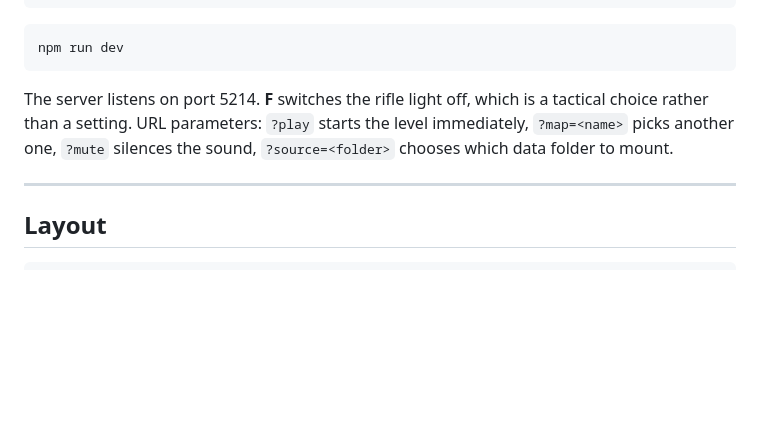
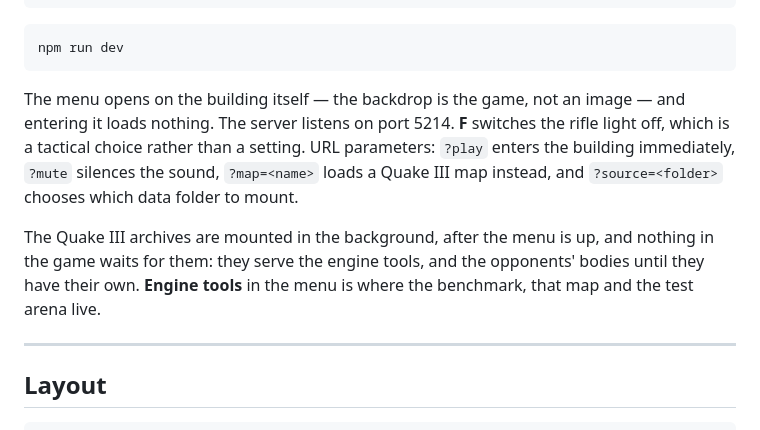
Before and after one commit to dgadacha/unholy, a Markdown page: README.md, the part around the change. GitHub-like rendering; blank space fills up the shorter version.

````diff
--- a/README.md
+++ b/README.md
@@ -91,10 +91,17 @@ ln -s "/path/to/Quake III Arena/baseq3" public/data/baseq3
 npm run dev
 ```
 
-The server listens on port 5214. **F** switches the rifle light off, which is a
-tactical choice rather than a setting. URL parameters: `?play` starts the level
-immediately, `?map=<name>` picks another one, `?mute` silences the sound,
-`?source=<folder>` chooses which data folder to mount.
+The menu opens on the building itself — the backdrop is the game, not an image —
+and entering it loads nothing. The server listens on port 5214. **F** switches
+the rifle light off, which is a tactical choice rather than a setting. URL
+parameters: `?play` enters the building
+immediately, `?mute` silences the sound, `?map=<name>` loads a Quake III map
+instead, and `?source=<folder>` chooses which data folder to mount.
+
+The Quake III archives are mounted in the background, after the menu is up, and
+nothing in the game waits for them: they serve the engine tools, and the
+opponents' bodies until they have their own. **Engine tools** in the menu is
+where the benchmark, that map and the test arena live.
 
 ---
 
````
Also changed, not shown: public/favicon.png (added), public/logo.png (added), 9 other files.
